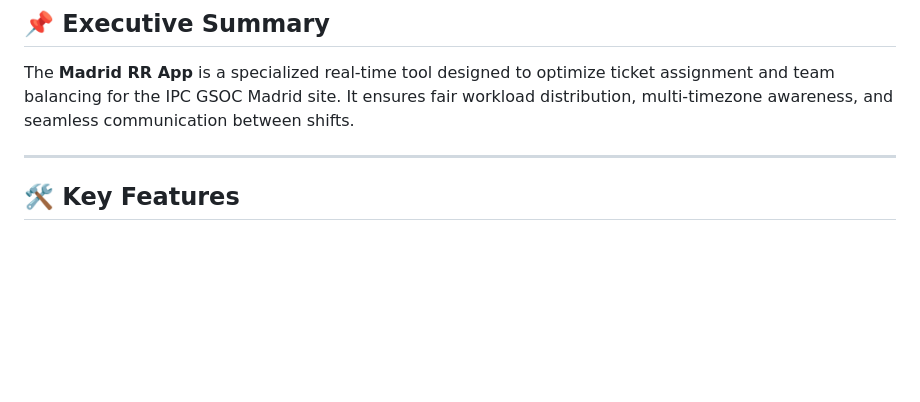
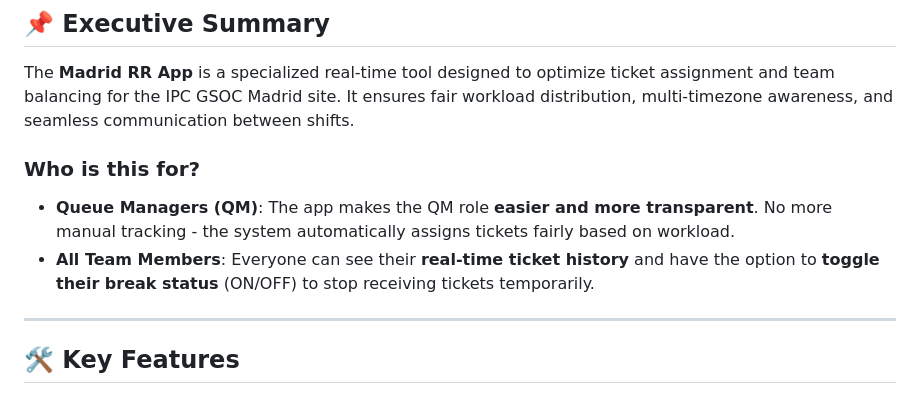
Before and after one commit to javiermunizdata-lang/RR_App, a Markdown page: Madrid_RR_User_Guide.md, the part around the change. Drawn GitHub-style; blank space fills up the shorter version.

Commit message:
docs: Add QM focus and team member access info to user guide

```diff
--- a/Madrid_RR_User_Guide.md
+++ b/Madrid_RR_User_Guide.md
@@ -2,6 +2,10 @@
 
 ## 📌 Executive Summary
 The **Madrid RR App** is a specialized real-time tool designed to optimize ticket assignment and team balancing for the IPC GSOC Madrid site. It ensures fair workload distribution, multi-timezone awareness, and seamless communication between shifts.
+
+### Who is this for?
+- **Queue Managers (QM)**: The app makes the QM role **easier and more transparent**. No more manual tracking - the system automatically assigns tickets fairly based on workload.
+- **All Team Members**: Everyone can see their **real-time ticket history** and have the option to **toggle their break status** (ON/OFF) to stop receiving tickets temporarily.
 
 ---
 
```
